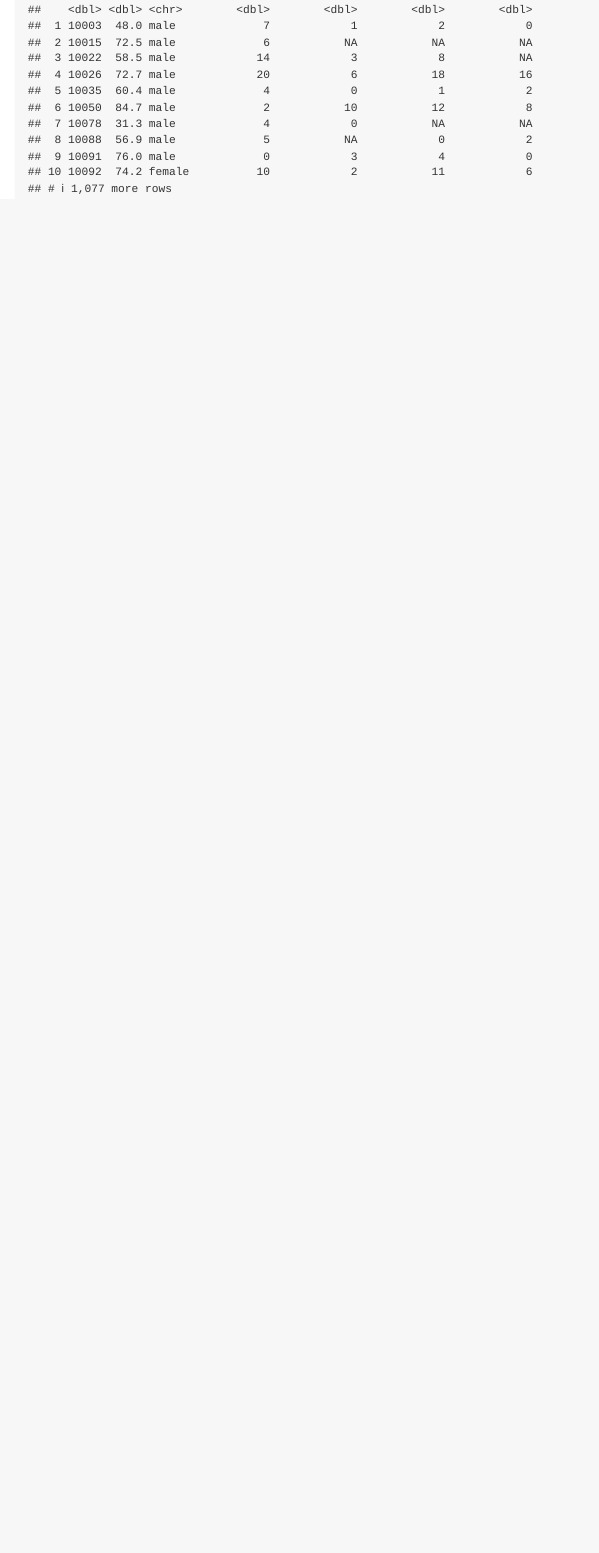
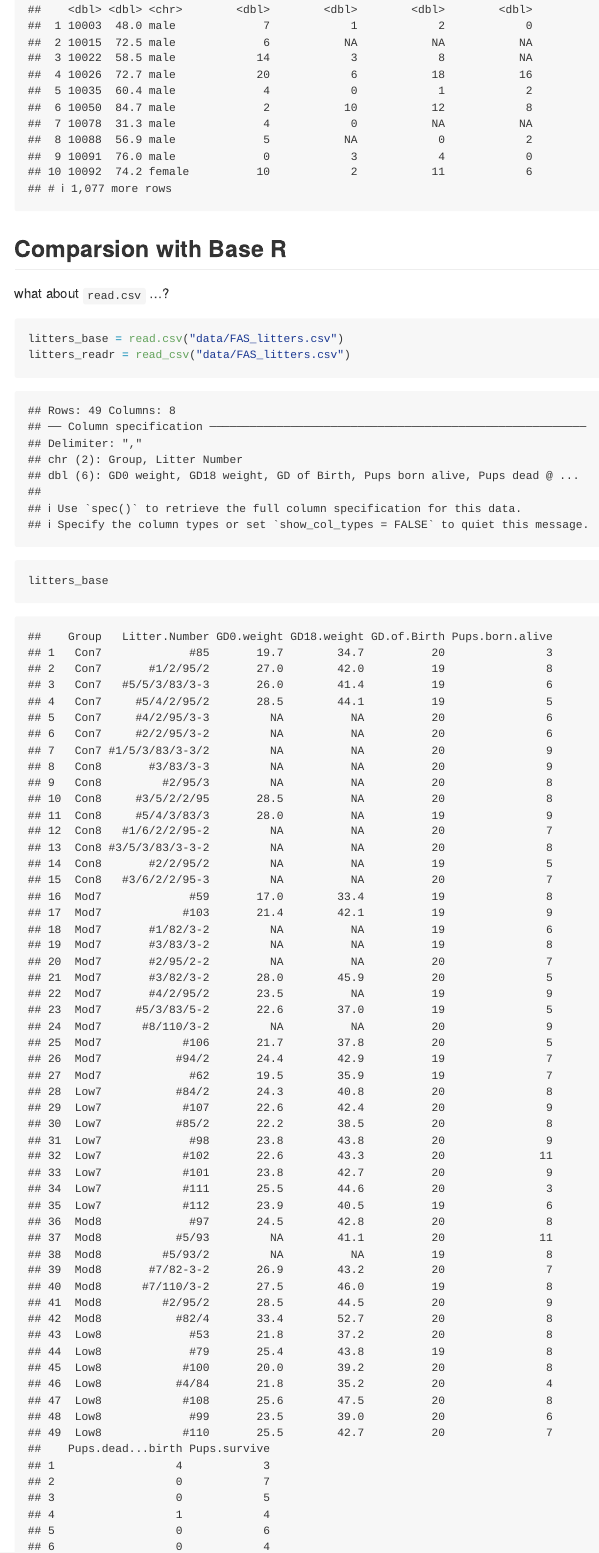
Before and after one commit to AungNWin/data_wrangling_i, an R Markdown document (data_import.Rmd): the page in a window 1100 px wide, from 3500 px down. The pictures show the output file data_import.md that the author committed with the source, drawn offline in the style of GitHub.

Commit message:
read.csv vs read_csv (use read_csv ...)

````diff
--- a/data_import.Rmd
+++ b/data_import.Rmd
@@ -55,3 +55,15 @@ Read in a SAS file
 pulse_df = read_sas("./data/public_pulse_data.sas7bdat")
 pulse_df
 ```
+
+## Comparsion with Base R
+
+what about `read.csv` ...?
+
+```{r}
+litters_base = read.csv("data/FAS_litters.csv")
+litters_readr = read_csv("data/FAS_litters.csv")
+
+litters_base
+litters_readr
+```
````
Also changed, not shown: data_import.md.
